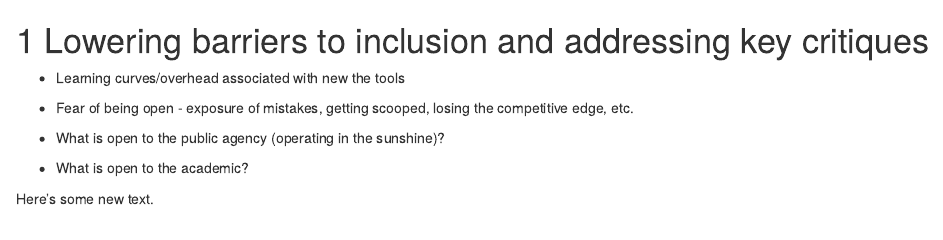
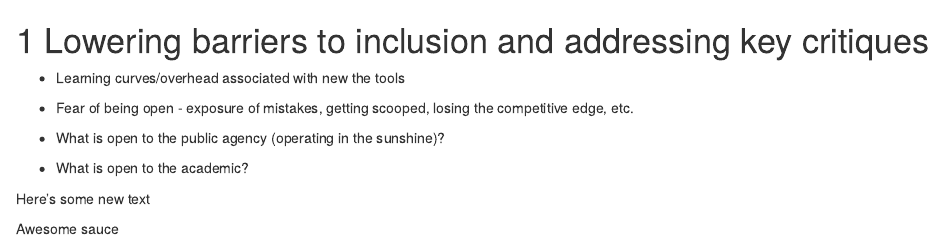
Before and after one commit to tbep-tech/basis-os-workshop, an R Markdown document (04-implement.Rmd): the page in a window 1100 px wide, from its top. Rendered offline with R 4.5, knitr and Pandoc, with nearby package versions; drawn as R Markdown's standard HTML page in place of the format the file asks for.

Commit message:
Update 04-implement.Rmd

```diff
--- a/04-implement.Rmd
+++ b/04-implement.Rmd
@@ -8,4 +8,6 @@
 
 * What is open to the academic?
 
-Here's some new text.
+Here's some new text
+
+Awesome sauce
```
